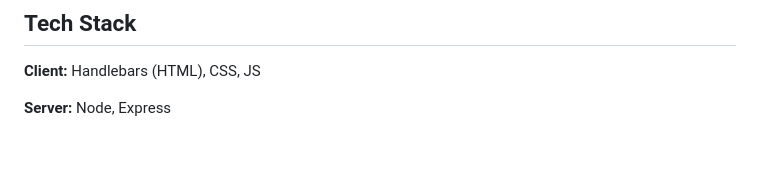
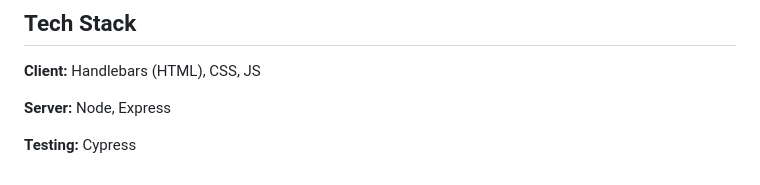
Before and after one commit to FrancoGomez/crub-clubs, a Markdown page: README.md, the part around the change. Rendered like a GitHub page; blank space fills up the shorter version.

Commit message:
Add the testing program used

```diff
--- a/README.md
+++ b/README.md
@@ -159,3 +159,5 @@ npm run cy:open
 **Client:** Handlebars (HTML), CSS, JS
 
 **Server:** Node, Express
+
+**Testing:** Cypress
```
